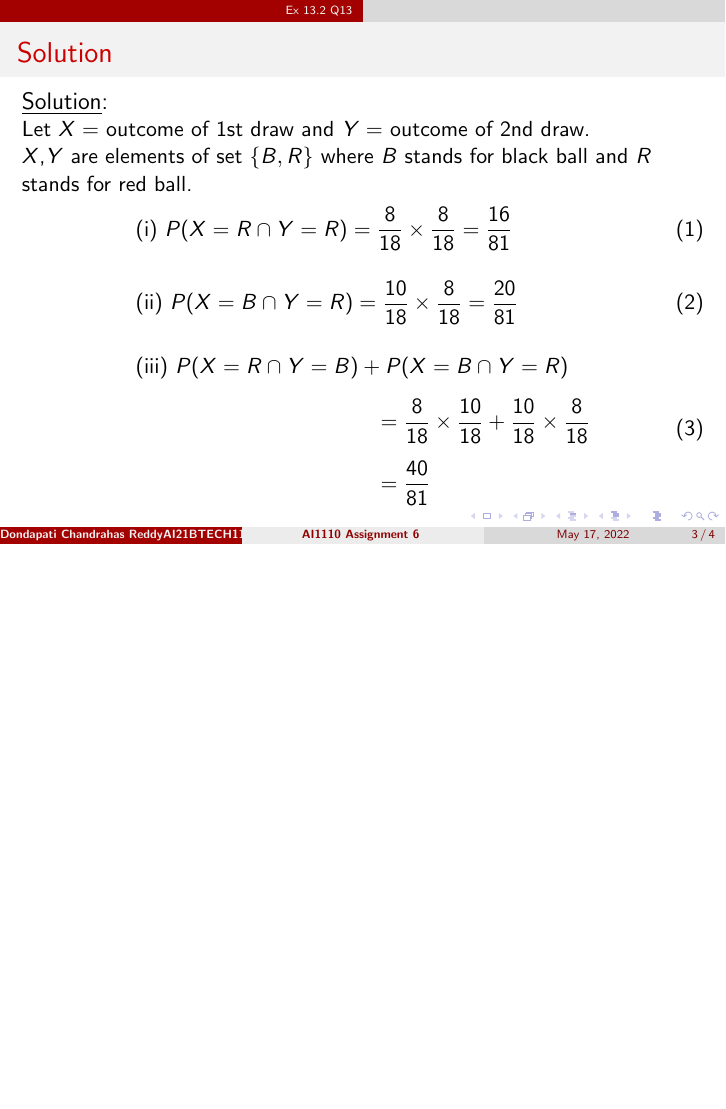
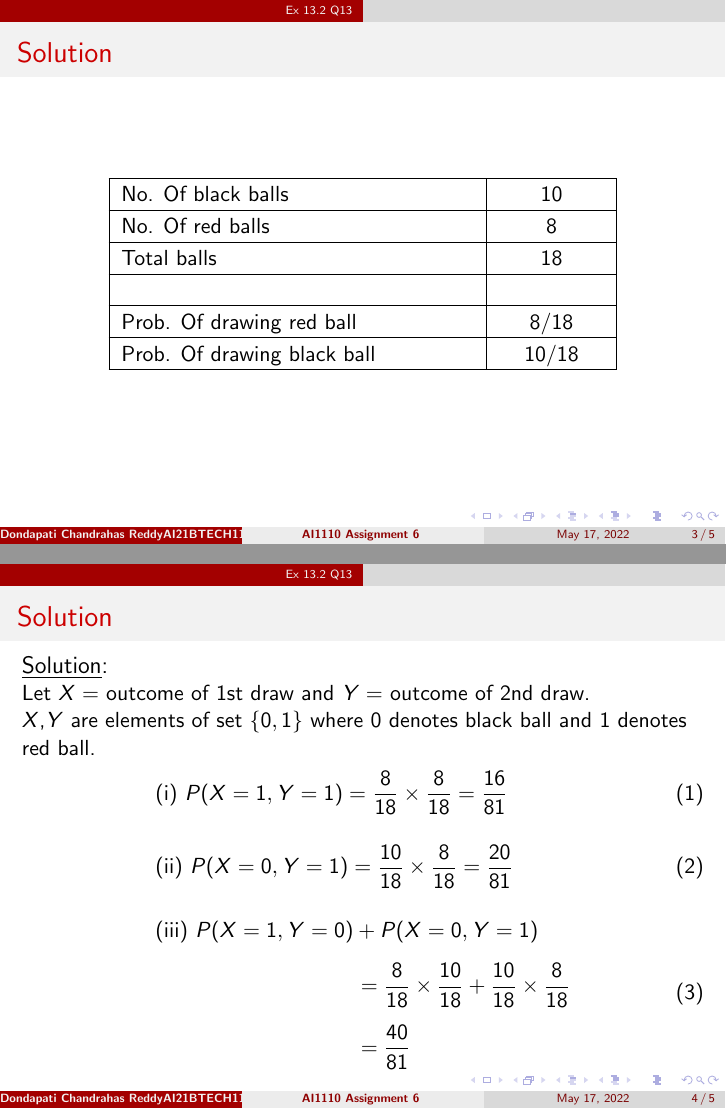
Before and after one commit to D-Chandrahas/AI1110, LaTeX slides (assignment_6_beamer/assignment_6.tex, which reads assignment_6_beamer/tables/table1.tex): page 3 of 4 before the commit and pages 3 and 4 of 5 after it, the two joined at a grey line, the shorter picture padded with empty space. Compiled offline with pdfLaTeX.

Commit message:
Add files via upload

```diff
--- a/assignment_6_beamer/assignment_6.tex
+++ b/assignment_6_beamer/assignment_6.tex
@@ -34,24 +36,33 @@ and 8 red balls. Find the probability that\\
 
 \end{frame}
 
+
+\begin{frame}{Solution}
+	\begin{table}[h!]
+		\input{tables/table1.tex}
+	\end{table}
+\end{frame}
+
+
 \begin{frame}{Solution}
 
 {\large \underline{Solution}:}\\
 
 Let $X=$ outcome of 1st draw and $Y=$ outcome of 2nd draw.\\
 
-$X$,$Y$ are elements of set $\{B,R\}$ where $B$ stands for black ball and $R$ stands for red ball.
+$X$,$Y$ are elements of set $\{0,1\}$ where $0$ denotes black ball and $1$ denotes red ball.
 \begin{align}
-	&\text{(i) } P(X=R \cap Y=R) = \dfrac{8}{18} \times \dfrac{8}{18}  = \dfrac{16}{81}\\[1em]
-	&\text{(ii) } P(X=B \cap Y=R) = \dfrac{10}{18} \times \dfrac{8}{18}  = \dfrac{20}{81}\\[1em]
+	&\text{(i) } P(X=1, Y=1) = \dfrac{8}{18} \times \dfrac{8}{18}  = \dfrac{16}{81}\\[1em]
+	&\text{(ii) } P(X=0, Y=1) = \dfrac{10}{18} \times \dfrac{8}{18}  = \dfrac{20}{81}\\[1em]
 	\begin{split}
-	&\text{(iii) } P(X=R \cap Y=B) + P(X=B \cap Y=R)\\[1ex]
-	& \hspace{120pt} = \dfrac{8}{18} \times \dfrac{10}{18} + \dfrac{10}{18} \times \dfrac{8}{18}\\[1ex]
-	&  \hspace{120pt} = \dfrac{40}{81}
+	&\text{(iii) } P(X=1, Y=0) + P(X=0, Y=1)\\[1ex]
+	& \hspace{100pt} = \dfrac{8}{18} \times \dfrac{10}{18} + \dfrac{10}{18} \times \dfrac{8}{18}\\[1ex]
+	&  \hspace{100pt} = \dfrac{40}{81}
 	\end{split}
 \end{align}\\
 
 \end{frame}
+
 
 \begin{frame}{Codes}
 
--- /dev/null
+++ b/assignment_6_beamer/tables/table1.tex
@@ -0,0 +106,120 @@
+        \global\def\gnumericTableWidthDefined{}
+ \fi
+%% The following setting protects this code from babel shorthands.  %%
+ \ifthenelse{\isundefined{\languageshorthands}}{}{\languageshorthands{english}}
+%%  The default table format retains the relative column widths of  %%
+%%  gnumeric. They can easily be changed to c, r or l. In that case %%
+%%  you may want to comment out the next line and uncomment the one %%
+%%  thereafter                                                      %%
+\providecommand\gnumbox{\makebox[0pt]}
+%%\providecommand\gnumbox[1][]{\makebox}
+
+%% to adjust positions in multirow situations                       %%
+\setlength{\bigstrutjot}{\jot}
+\setlength{\extrarowheight}{\doublerulesep}
+
+%%  The \setlongtables command keeps column widths the same across  %%
+%%  pages. Simply comment out next line for varying column widths.  %%
+\setlongtables
+
+\setlength\gnumericTableWidth{%
+	177pt+%
+	53pt+%
+0pt}
+\def\gumericNumCols{2}
+\setlength\gnumericTableWidthComplete{\gnumericTableWidth+%
+         \tabcolsep*\gumericNumCols*2+\arrayrulewidth*\gumericNumCols}
+\ifthenelse{\lengthtest{\gnumericTableWidthComplete > \linewidth}}%
+         {\def\gnumericScale{1*\ratio{\linewidth-%
+                        \tabcolsep*\gumericNumCols*2-%
+                        \arrayrulewidth*\gumericNumCols}%
+{\gnumericTableWidth}}}%
+{\def\gnumericScale{1}}
+
+%%%%%%%%%%%%%%%%%%%%%%%%%%%%%%%%%%%%%%%%%%%%%%%%%%%%%%%%%%%%%%%%%%%%%%
+%%                                                                  %%
+%% The following are the widths of the various columns. We are      %%
+%% defining them here because then they are easier to change.       %%
+%% Depending on the cell formats we may use them more than once.    %%
+%%                                                                  %%
+%%%%%%%%%%%%%%%%%%%%%%%%%%%%%%%%%%%%%%%%%%%%%%%%%%%%%%%%%%%%%%%%%%%%%%
+
+\ifthenelse{\isundefined{\gnumericColA}}{\newlength{\gnumericColA}}{}\settowidth{\gnumericColA}{\begin{tabular}{@{}p{177pt*\gnumericScale}@{}}x\end{tabular}}
+\ifthenelse{\isundefined{\gnumericColB}}{\newlength{\gnumericColB}}{}\settowidth{\gnumericColB}{\begin{tabular}{@{}p{53pt*\gnumericScale}@{}}x\end{tabular}}
+
+\begin{longtable}[c]{%
+	b{\gnumericColA}%
+	b{\gnumericColB}%
+	}
+
+%%%%%%%%%%%%%%%%%%%%%%%%%%%%%%%%%%%%%%%%%%%%%%%%%%%%%%%%%%%%%%%%%%%%%%
+%%  The longtable options. (Caption, headers... see Goosens, p.124) %%
+%	\caption{The Table Caption.}             \\	%
+% \hline	% Across the top of the table.
+%%  The rest of these options are table rows which are placed on    %%
+%%  the first, last or every page. Use \multicolumn if you want.    %%
+
+%%  Header for the first page.                                      %%
+%	\multicolumn{2}{c}{The First Header} \\ \hline
+%	\multicolumn{1}{c}{colTag}	%Column 1
+%	&\multicolumn{1}{c}{colTag}	\\ \hline %Last column
+%	\endfirsthead
+
+%%  The running header definition.                                  %%
+%	\hline
+%	\multicolumn{2}{l}{\ldots\small\slshape continued} \\ \hline
+%	\multicolumn{1}{c}{colTag}	%Column 1
+%	&\multicolumn{1}{c}{colTag}	\\ \hline %Last column
+%	\endhead
+
+%%  The running footer definition.                                  %%
+%	\hline
+%	\multicolumn{2}{r}{\small\slshape continued\ldots} \\
+%	\endfoot
+
+%%  The ending footer definition.                                   %%
+%	\multicolumn{2}{c}{That's all folks} \\ \hline
+%	\endlastfoot
+%%%%%%%%%%%%%%%%%%%%%%%%%%%%%%%%%%%%%%%%%%%%%%%%%%%%%%%%%%%%%%%%%%%%%%
+
+\hhline{|-|-}
+	 \multicolumn{1}{|p{\gnumericColA}|}%
+	{\gnumericPB{\raggedright}\gnumbox[l]{No. Of black balls}}
+	&\multicolumn{1}{p{\gnumericColB}|}%
+	{\gnumericPB{\centering}\gnumbox{10}}
+\\
+\hhline{|--|}
+	 \multicolumn{1}{|p{\gnumericColA}|}%
+	{\gnumericPB{\raggedright}\gnumbox[l]{No. Of red balls}}
+	&\multicolumn{1}{p{\gnumericColB}|}%
+	{\gnumericPB{\centering}\gnumbox{8}}
+\\
+\hhline{|--|}
+	 \multicolumn{1}{|p{\gnumericColA}|}%
+	{\gnumericPB{\raggedright}\gnumbox[l]{Total balls}}
+	&\multicolumn{1}{p{\gnumericColB}|}%
+	{\gnumericPB{\centering}\gnumbox{18}}
+\\
+\hhline{|--|}
+	 \multicolumn{1}{|p{\gnumericColA}|}%
+	{}
+	&\multicolumn{1}{p{\gnumericColB}|}%
+	{}
+\\
+\hhline{|--|}
+	 \multicolumn{1}{|p{\gnumericColA}|}%
+	{\gnumericPB{\raggedright}\gnumbox[l]{Prob. Of drawing red ball}}
+	&\multicolumn{1}{p{\gnumericColB}|}%
+	{\gnumericPB{\centering}\gnumbox{8/18}}
+\\
+\hhline{|--|}
+	 \multicolumn{1}{|p{\gnumericColA}|}%
+	{\gnumericPB{\raggedright}\gnumbox[l]{Prob. Of drawing black ball}}
+	&\multicolumn{1}{p{\gnumericColB}|}%
+	{\gnumericPB{\centering}\gnumbox{10/18}}
+\\
+\hhline{|-|-|}
+\end{longtable}
+
+\ifthenelse{\isundefined{\languageshorthands}}{}{\languageshorthands{\languagename}}
+\gnumericTableEnd
```
Also changed, not shown: assignment_6_beamer/assignment_6.pdf, assignment_6_beamer/assignment_6.tex (2 more changed lines), assignment_6_beamer/tables/table1.tex (105 more changed lines), 6 other files.
